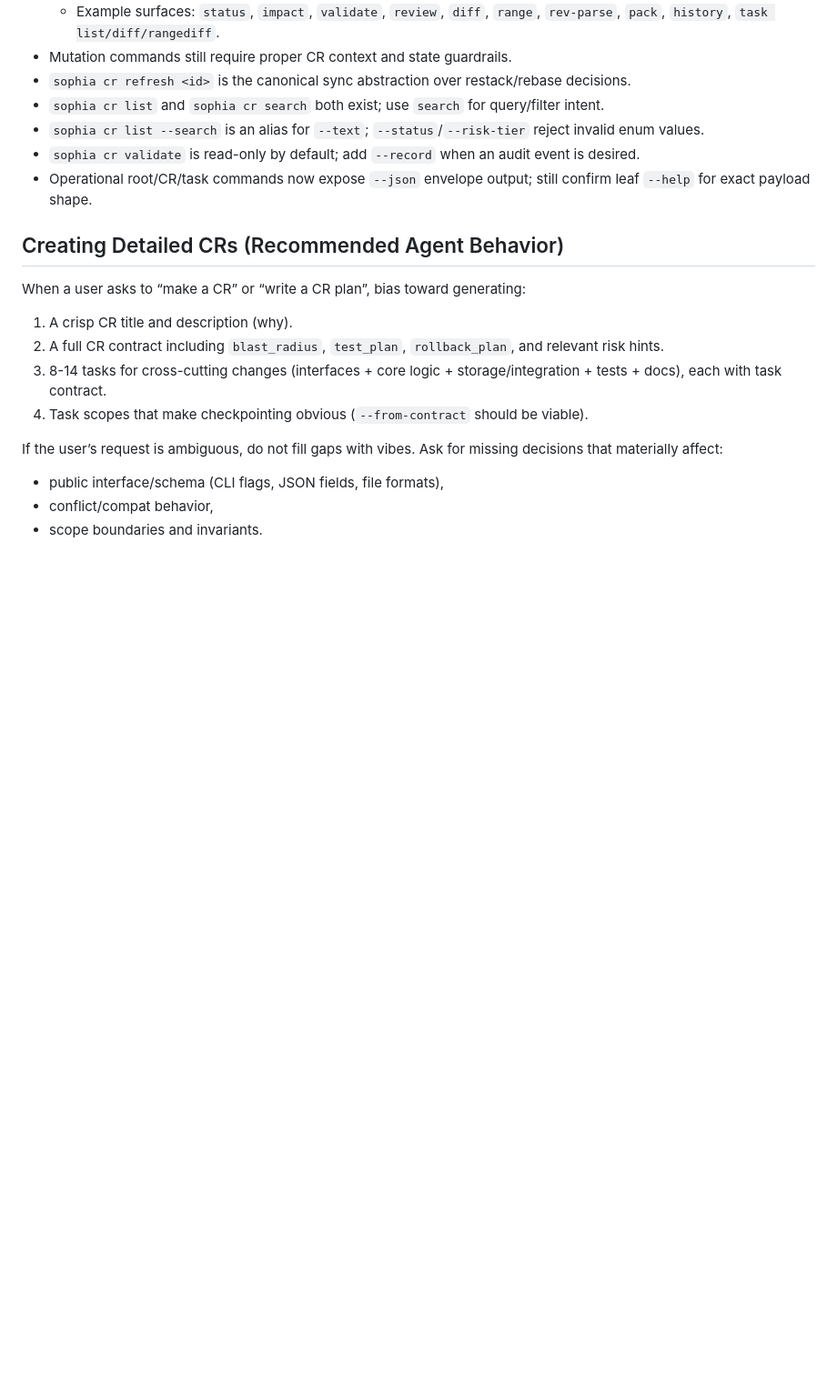
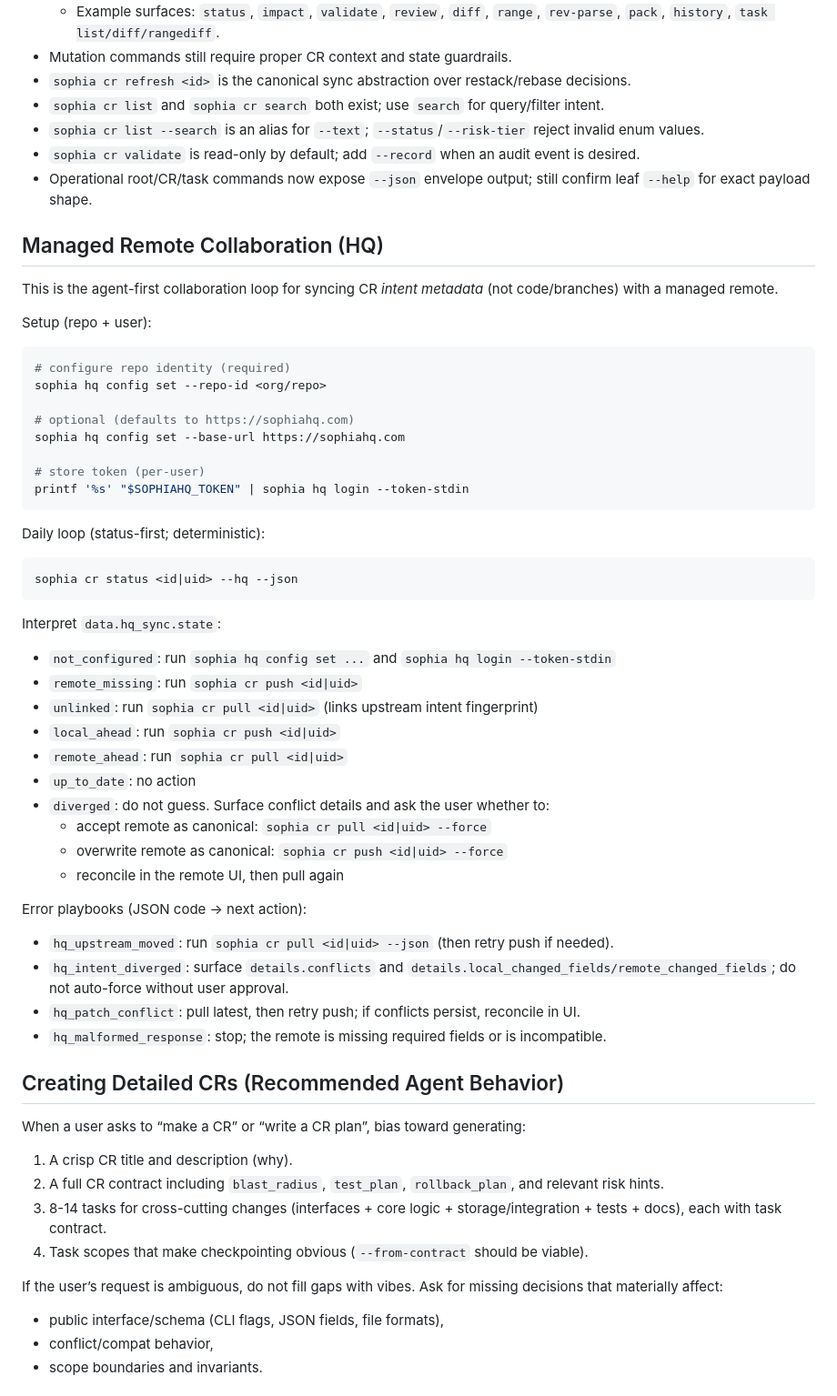
Before and after one commit to Kevandrew/sophia, a Markdown page: skills/sophia/SKILL.md, the part around the change. Shown at 91% size. Rendered like a GitHub page; blank space fills up the shorter version.

Commit message:
chore(cr-56/task-4): Update Sophia skill with HQ config + status-first push/pull playbooks
Task: #4 Update Sophia skill with HQ config + status-first push/pull playbooks
CR: 56 Agent UX: managed remote sync status + push/pull playbooks

Sophia-CR: 56
Sophia-CR-UID: cr_188c1eb0-761d-457e-8d9c-39d67df79272
Sophia-Base-Ref: main
Sophia-Base-Commit: 134e5c6e711770eeb43ac8f64426513eea4fff4c
Sophia-Branch: cr-56-agent-ux-managed-remote-sync-status-push-pull-pl
Sophia-Branch-Scheme: human_alias_v1
Sophia-Task-Scope-Mode: path
Sophia-Task: 4
Sophia-Intent: Agent UX: managed remote sync status + push/pull playbooks

````diff
--- a/skills/sophia/SKILL.md
+++ b/skills/sophia/SKILL.md
@@ -160,6 +160,48 @@ Treat these as current UX defaults unless `--help` shows otherwise:
 - `sophia cr list --search` is an alias for `--text`; `--status`/`--risk-tier` reject invalid enum values.
 - `sophia cr validate` is read-only by default; add `--record` when an audit event is desired.
 - Operational root/CR/task commands now expose `--json` envelope output; still confirm leaf `--help` for exact payload shape.
+
+## Managed Remote Collaboration (HQ)
+This is the agent-first collaboration loop for syncing CR *intent metadata* (not code/branches) with a managed remote.
+
+Setup (repo + user):
+
+```bash
+# configure repo identity (required)
+sophia hq config set --repo-id <org/repo>
+
+# optional (defaults to https://sophiahq.com)
+sophia hq config set --base-url https://sophiahq.com
+
+# store token (per-user)
+printf '%s' "$SOPHIAHQ_TOKEN" | sophia hq login --token-stdin
+```
+
+Daily loop (status-first; deterministic):
+
+```bash
+sophia cr status <id|uid> --hq --json
+```
+
+Interpret `data.hq_sync.state`:
+
+- `not_configured`: run `sophia hq config set ...` and `sophia hq login --token-stdin`
+- `remote_missing`: run `sophia cr push <id|uid>`
+- `unlinked`: run `sophia cr pull <id|uid>` (links upstream intent fingerprint)
+- `local_ahead`: run `sophia cr push <id|uid>`
+- `remote_ahead`: run `sophia cr pull <id|uid>`
+- `up_to_date`: no action
+- `diverged`: do not guess. Surface conflict details and ask the user whether to:
+  - accept remote as canonical: `sophia cr pull <id|uid> --force`
+  - overwrite remote as canonical: `sophia cr push <id|uid> --force`
+  - reconcile in the remote UI, then pull again
+
+Error playbooks (JSON code -> next action):
+
+- `hq_upstream_moved`: run `sophia cr pull <id|uid> --json` (then retry push if needed).
+- `hq_intent_diverged`: surface `details.conflicts` and `details.local_changed_fields/remote_changed_fields`; do not auto-force without user approval.
+- `hq_patch_conflict`: pull latest, then retry push; if conflicts persist, reconcile in UI.
+- `hq_malformed_response`: stop; the remote is missing required fields or is incompatible.
 
 ## Creating Detailed CRs (Recommended Agent Behavior)
 When a user asks to “make a CR” or “write a CR plan”, bias toward generating:
````
